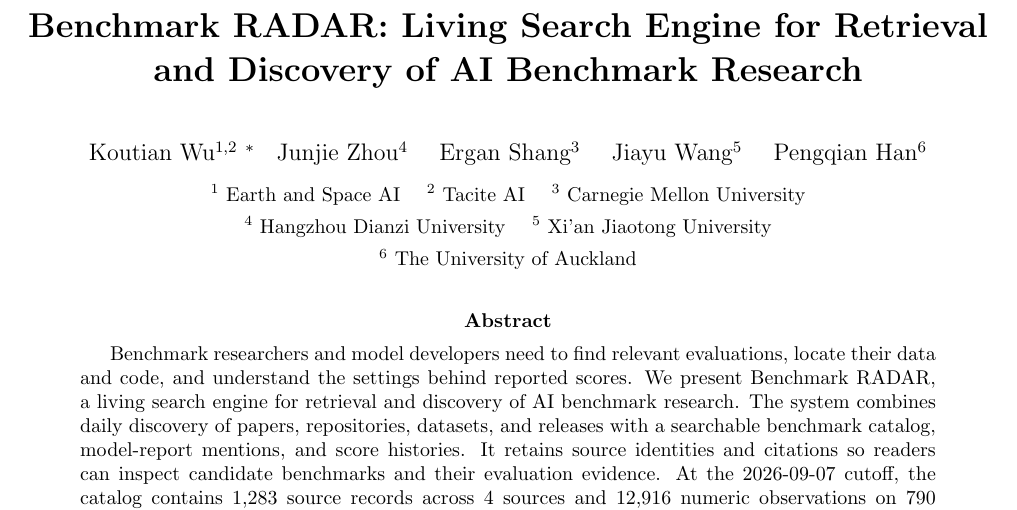
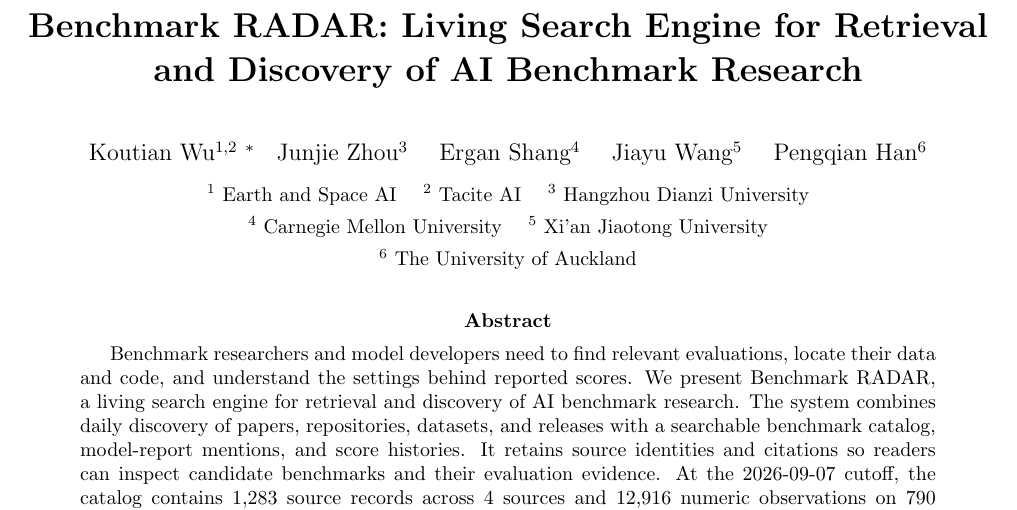
Before and after one commit to ktwu01/benchmark-radar-paper, a LaTeX paper (main.tex): part of page 1 of 25, cut so that both start at the same text. Compiled offline with pdfLaTeX.

Commit message:
Correct affiliation numbering to follow author order

```diff
--- a/main.tex
+++ b/main.tex
@@ -49,11 +49,11 @@
 \graphicspath{{figures/}}
 
 \title{\textbf{Benchmark RADAR: Living Search Engine for Retrieval and Discovery of AI Benchmark Research}}
-\author{Koutian Wu$^{1,2}$ \footnote{\small Corresponding author: \href{mailto:k@tacite.ai}{k@tacite.ai}} \quad Junjie Zhou$^4$ \quad Ergan Shang$^3$ \quad Jiayu Wang$^5$ \quad Pengqian Han$^6$\\[0.35em]
+\author{Koutian Wu$^{1,2}$ \footnote{\small Corresponding author: \href{mailto:k@tacite.ai}{k@tacite.ai}} \quad Junjie Zhou$^3$ \quad Ergan Shang$^4$ \quad Jiayu Wang$^5$ \quad Pengqian Han$^6$\\[0.35em]
 \small $^1$ Earth and Space AI \quad
 \small $^2$ Tacite AI \quad
-\small $^3$ Carnegie Mellon University\\
-\small $^4$ Hangzhou Dianzi University \quad
+\small $^3$ Hangzhou Dianzi University\\
+\small $^4$ Carnegie Mellon University \quad
 \small $^5$ Xi'an Jiaotong University\\
 \small $^6$ The University of Auckland
 }
```
Also changed, not shown: main.pdf.
